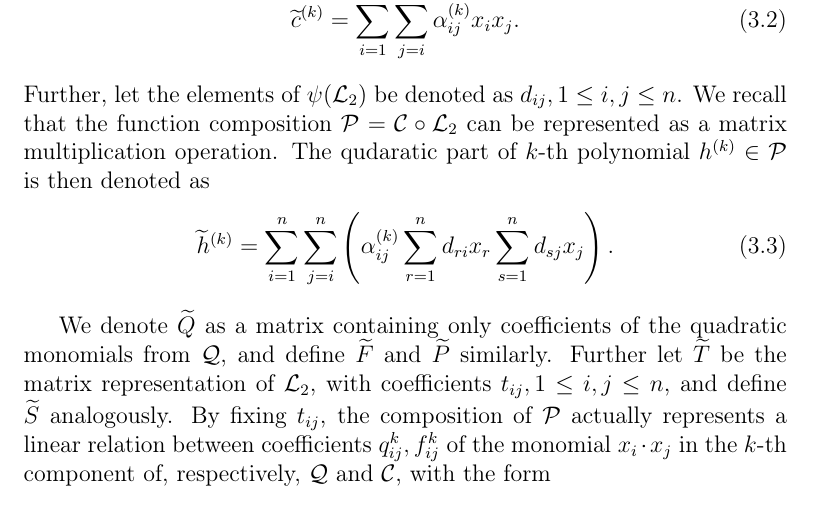
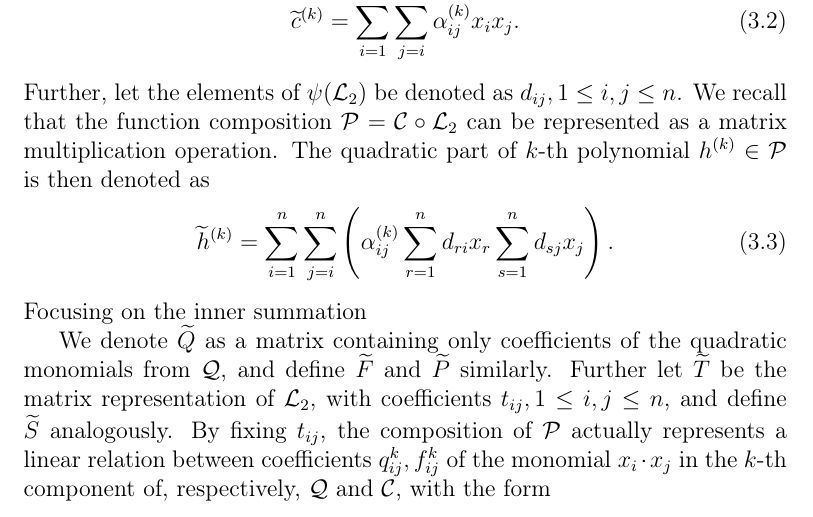
Before and after one commit to zambonin/msc, a LaTeX thesis (main.tex): part of page 32 of 58, cut so that both start at the same text. Compiled offline with pdfLaTeX.

Commit message:
overleaf_to_git: update main.tex from r11365 to r11368

```diff
--- a/main.tex
+++ b/main.tex
@@ -842,10 +842,11 @@ Consider the key pair of a UOV signature scheme as described in Equation~\ref{}.
 \begin{align}
   \widetilde{c}^{(k)} = \sum_{i = 1}^{n} \sum_{j = i}^{n} \alpha_{ij}^{(k)} x_{i} x_{j}.
 \end{align}
-Further, let the elements of $\psi(\mathcal{L}_{2})$ be denoted as $d_{ij}, 1 \leq i, j \leq n$. We recall that the function composition $\mathcal{P} = \mathcal{C} \circ \mathcal{L}_{2}$ can be represented as a matrix multiplication operation. The qudaratic part of $k$-th polynomial $h^{(k)} \in \mathcal{P}$ is then denoted as
+Further, let the elements of $\psi(\mathcal{L}_{2})$ be denoted as $d_{ij}, 1 \leq i, j \leq n$. We recall that the function composition $\mathcal{P} = \mathcal{C} \circ \mathcal{L}_{2}$ can be represented as a matrix multiplication operation. The quadratic part of $k$-th polynomial $h^{(k)} \in \mathcal{P}$ is then denoted as
 \begin{align}
   \widetilde{h}^{(k)} = \sum_{i = 1}^{n} \sum_{j = i}^{n} \left( \alpha_{ij}^{(k)} \sum_{r = 1}^{n} d_{ri} x_{r} \sum_{s = 1}^{n} d_{sj} x_{j} \right).
 \end{align}
+Focusing on the inner summation
 
 %  Since $\mathcal{L}_{2}$ simply permutes coefficients maintaining the structure of $\mathcal{C}$, we let $\mathcal{Q} = \mathcal{C} \circ \mathcal{L}_{2}$, and consequently $\mathcal{P} = \mathcal{L}_{1} \circ \mathcal{Q}$.
 
```
